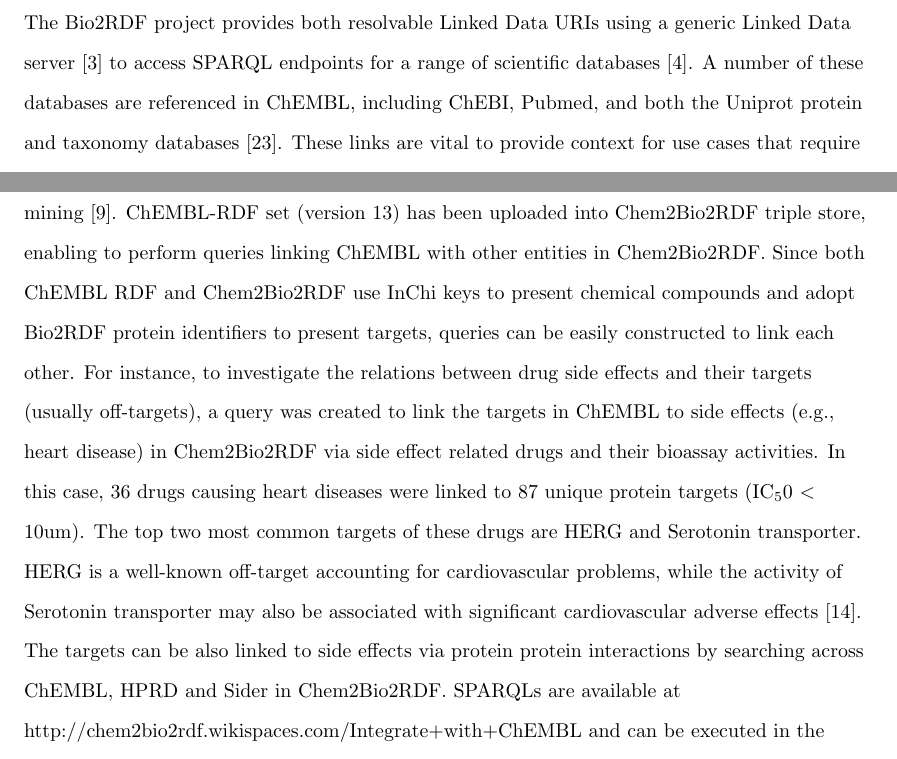
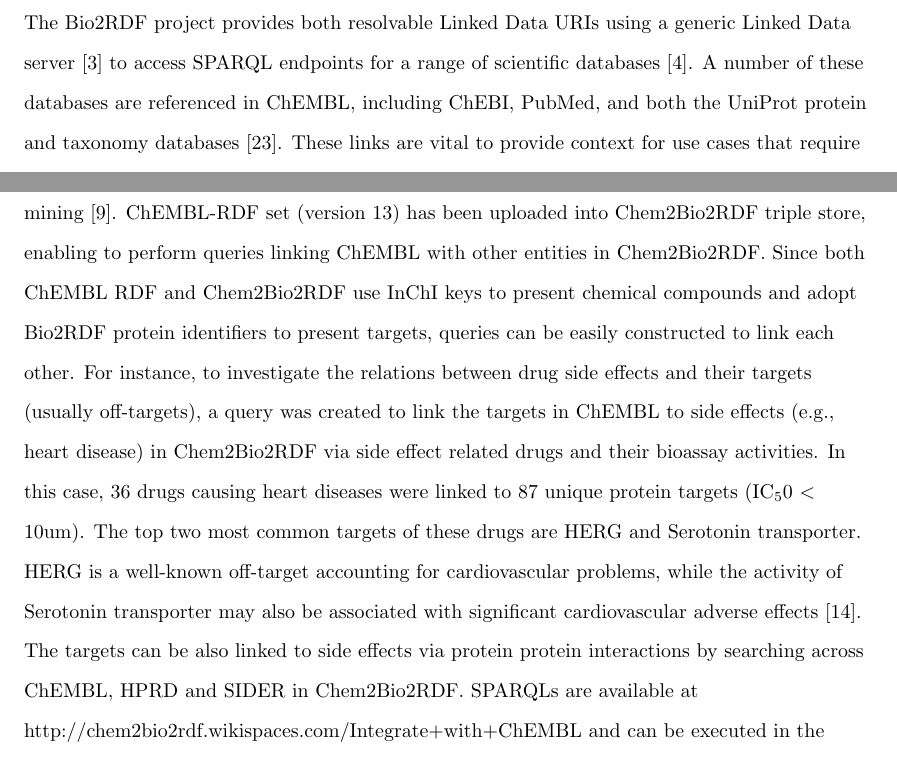
Before and after one commit to egonw/chembl-rdf-paper, a LaTeX document (article.tex): two parts of pages 9 and 13 of 17, joined at a grey line, cut so that both start at the same text. Compiled offline with pdfLaTeX; a missing bibliography style is replaced by a similar one.

Commit message:
A bit of spelling checking

```diff
--- a/article.tex
+++ b/article.tex
@@ -489,8 +489,8 @@
 
 The Bio2RDF project provides both resolvable Linked Data URIs using a generic Linked Data
 server~\cite{Ansell2011} to access SPARQL endpoints for a range of scientific databases~\cite{Belleau2008}.
-A number of these databases are referenced in ChEMBL, including ChEBI, Pubmed, and both the
-Uniprot protein and taxonomy databases~\cite{TheUniProtConsortium2010}. These links are
+A number of these databases are referenced in ChEMBL, including ChEBI, PubMed, and both the
+UniProt protein and taxonomy databases~\cite{TheUniProtConsortium2010}. These links are
 vital to provide context for use cases that require a correlation between chemical
 structures and other scientific data.
 
@@ -656,14 +656,14 @@
 protein targets, genes, diseases, side effects, pathways and their relations~\cite{Chen2010}. The entities and their relations were
 further annotated by Chem2Bio2OWL ontology, making it a rich semantic resource for integrative search~\cite{Chen2012a} and
 mining~\cite{Chen2012b}.  ChEMBL-RDF set (version 13) has been uploaded into Chem2Bio2RDF triple store, enabling to perform
-queries linking ChEMBL with other entities in Chem2Bio2RDF. Since both ChEMBL RDF and Chem2Bio2RDF use InChi keys to present chemical
+queries linking ChEMBL with other entities in Chem2Bio2RDF. Since both ChEMBL RDF and Chem2Bio2RDF use InChI keys to present chemical
 compounds and adopt Bio2RDF protein identifiers to present targets, queries can be easily constructed to link each other. For instance,
 to investigate the relations between drug side effects and their targets (usually off-targets), a query was created to link the
 targets in ChEMBL to side effects (e.g., heart disease) in Chem2Bio2RDF via side effect related drugs and their bioassay activities.
 In this case, 36 drugs causing heart diseases were linked to 87 unique protein targets (IC$_50$ $<$ 10um). The top two most common targets
 of these drugs are HERG and Serotonin transporter. HERG is a well-known off-target accounting for cardiovascular problems, while
 the activity of Serotonin transporter may also be associated with significant cardiovascular adverse effects~\cite{Levy2006}.
-The targets can be also linked to side effects via protein protein interactions by searching across ChEMBL, HPRD and Sider in
+The targets can be also linked to side effects via protein protein interactions by searching across ChEMBL, HPRD and SIDER in
 Chem2Bio2RDF. SPARQLs are available at \url{http://chem2bio2rdf.wikispaces.com/Integrate+with+ChEMBL} and can be executed in the
 SPARQL endpoint~\cite{Chen2010}.
 
```
Also changed, not shown: article.tex (6 more changed lines).
